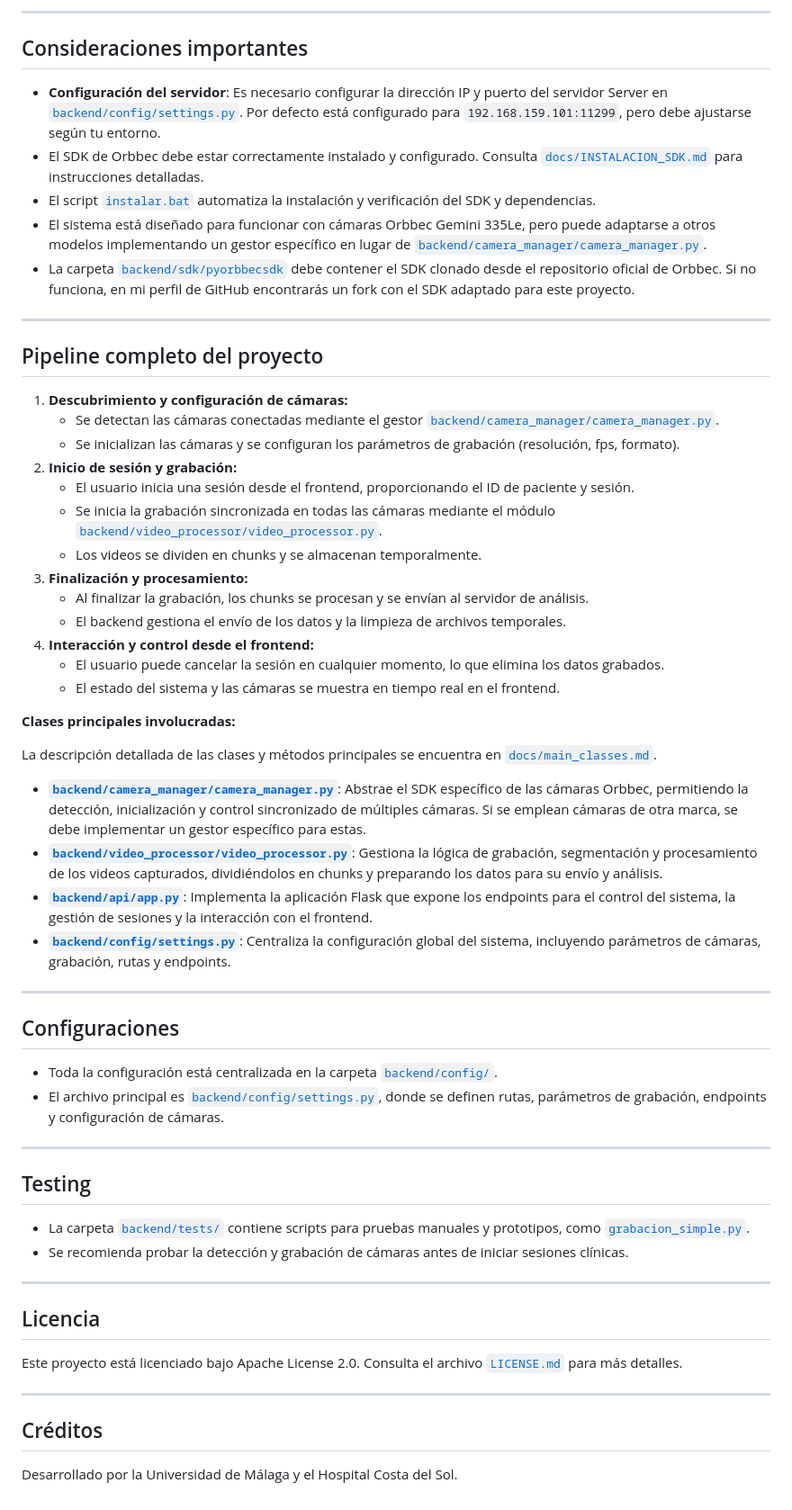
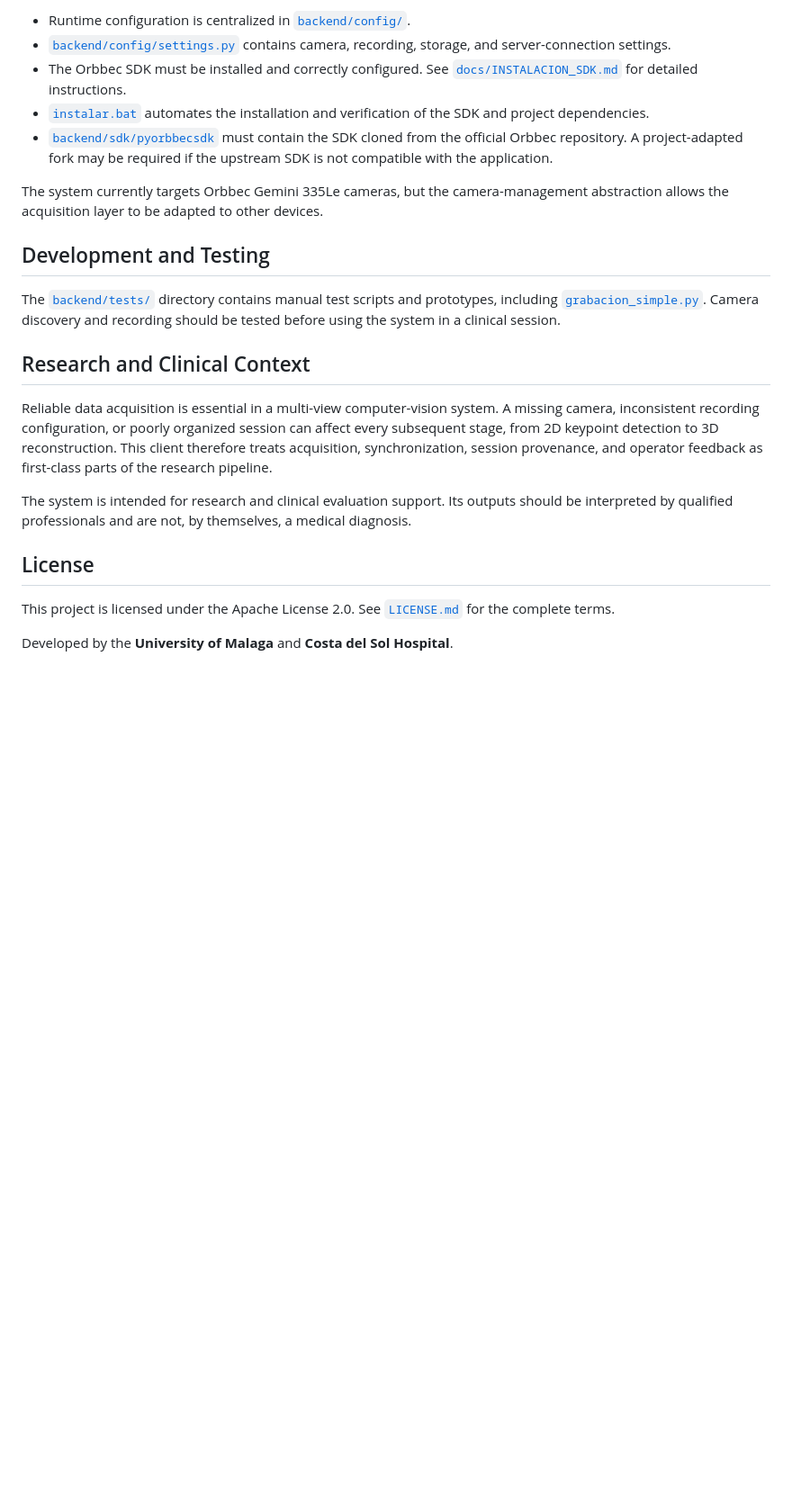
Before and after one commit to ivanver02/Client, a Markdown page: README.md, the part around one of its changes. Shown at 90% size. GitHub-like rendering; blank space fills up the shorter version.

Commit message:
README translated
Translate the README for more clarity

```diff
--- a/README.md
+++ b/README.md
@@ -79,57 +132,24 @@ python main.py
 
----
-## Consideraciones importantes
+- Runtime configuration is centralized in [`backend/config/`](backend/config/).
+- [`backend/config/settings.py`](backend/config/settings.py) contains camera, recording, storage, and server-connection settings.
+- The Orbbec SDK must be installed and correctly configured. See [`docs/INSTALACION_SDK.md`](docs/INSTALACION_SDK.md) for detailed instructions.
+- [`instalar.bat`](instalar.bat) automates the installation and verification of the SDK and project dependencies.
+- [`backend/sdk/pyorbbecsdk`](backend/sdk/pyorbbecsdk) must contain the SDK cloned from the official Orbbec repository. A project-adapted fork may be required if the upstream SDK is not compatible with the application.
 
-- **Configuración del servidor**: Es necesario configurar la dirección IP y puerto del servidor Server en [`backend/config/settings.py`](backend/config/settings.py). Por defecto está configurado para `192.168.159.101:11299`, pero debe ajustarse según tu entorno.
-- El SDK de Orbbec debe estar correctamente instalado y configurado. Consulta [`docs/INSTALACION_SDK.md`](docs/INSTALACION_SDK.md) para instrucciones detalladas.
-- El script [`instalar.bat`](instalar.bat) automatiza la instalación y verificación del SDK y dependencias.
-- El sistema está diseñado para funcionar con cámaras Orbbec Gemini 335Le, pero puede adaptarse a otros modelos implementando un gestor específico en lugar de [`backend/camera_manager/camera_manager.py`](backend/camera_manager/camera_manager.py).
-- La carpeta [`backend/sdk/pyorbbecsdk`](backend/sdk/pyorbbecsdk) debe contener el SDK clonado desde el repositorio oficial de Orbbec. Si no funciona, en mi perfil de GitHub encontrarás un fork con el SDK adaptado para este proyecto.
+The system currently targets Orbbec Gemini 335Le cameras, but the camera-management abstraction allows the acquisition layer to be adapted to other devices.
 
----
-## Pipeline completo del proyecto
+## Development and Testing
 
-1. **Descubrimiento y configuración de cámaras:**
-   - Se detectan las cámaras conectadas mediante el gestor [`backend/camera_manager/camera_manager.py`](backend/camera_manager/camera_manager.py).
-   - Se inicializan las cámaras y se configuran los parámetros de grabación (resolución, fps, formato).
-2. **Inicio de sesión y grabación:**
-   - El usuario inicia una sesión desde el frontend, proporcionando el ID de paciente y sesión.
-   - Se inicia la grabación sincronizada en todas las cámaras mediante el módulo [`backend/video_processor/video_processor.py`](backend/video_processor/video_processor.py).
-   - Los videos se dividen en chunks y se almacenan temporalmente.
-3. **Finalización y procesamiento:**
-   - Al finalizar la grabación, los chunks se procesan y se envían al servidor de análisis.
-   - El backend gestiona el envío de los datos y la limpieza de archivos temporales.
-4. **Interacción y control desde el frontend:**
-   - El usuario puede cancelar la sesión en cualquier momento, lo que elimina los datos grabados.
-   - El estado del sistema y las cámaras se muestra en tiempo real en el frontend.
+The [`backend/tests/`](backend/tests/) directory contains manual test scripts and prototypes, including [`grabacion_simple.py`](backend/tests/grabacion_simple.py). Camera discovery and recording should be tested before using the system in a clinical session.
 
-**Clases principales involucradas:**
+## Research and Clinical Context
 
-La descripción detallada de las clases y métodos principales se encuentra en [`docs/main_classes.md`](docs/main_classes.md).
+Reliable data acquisition is essential in a multi-view computer-vision system. A missing camera, inconsistent recording configuration, or poorly organized session can affect every subsequent stage, from 2D keypoint detection to 3D reconstruction. This client therefore treats acquisition, synchronization, session provenance, and operator feedback as first-class parts of the research pipeline.
 
-- **[`backend/camera_manager/camera_manager.py`](backend/camera_manager/camera_manager.py)**: Abstrae el SDK específico de las cámaras Orbbec, permitiendo la detección, inicialización y control sincronizado de múltiples cámaras. Si se emplean cámaras de otra marca, se debe implementar un gestor específico para estas.
-- **[`backend/video_processor/video_processor.py`](backend/video_processor/video_processor.py)**: Gestiona la lógica de grabación, segmentación y procesamiento de los videos capturados, dividiéndolos en chunks y preparando los datos para su envío y análisis.
-- **[`backend/api/app.py`](backend/api/app.py)**: Implementa la aplicación Flask que expone los endpoints para el control del sistema, la gestión de sesiones y la interacción con el frontend.
-- **[`backend/config/settings.py`](backend/config/settings.py)**: Centraliza la configuración global del sistema, incluyendo parámetros de cámaras, grabación, rutas y endpoints.
+The system is intended for research and clinical evaluation support. Its outputs should be interpreted by qualified professionals and are not, by themselves, a medical diagnosis.
 
----
-## Configuraciones
+## License
 
-- Toda la configuración está centralizada en la carpeta [`backend/config/`](backend/config/).
-- El archivo principal es [`backend/config/settings.py`](backend/config/settings.py), donde se definen rutas, parámetros de grabación, endpoints y configuración de cámaras.
+This project is licensed under the Apache License 2.0. See [`LICENSE.md`](LICENSE.md) for the complete terms.
 
----
-## Testing
-
-- La carpeta [`backend/tests/`](backend/tests/) contiene scripts para pruebas manuales y prototipos, como [`grabacion_simple.py`](backend/tests/grabacion_simple.py).
-- Se recomienda probar la detección y grabación de cámaras antes de iniciar sesiones clínicas.
-
----
-## Licencia
-
-Este proyecto está licenciado bajo Apache License 2.0. Consulta el archivo [`LICENSE.md`](LICENSE.md) para más detalles.
-
----
-## Créditos
-
-Desarrollado por la Universidad de Málaga y el Hospital Costa del Sol.
+Developed by the **University of Malaga** and **Costa del Sol Hospital**.
```
Also changed, not shown: other parts of README.md (+78 -25 lines).
